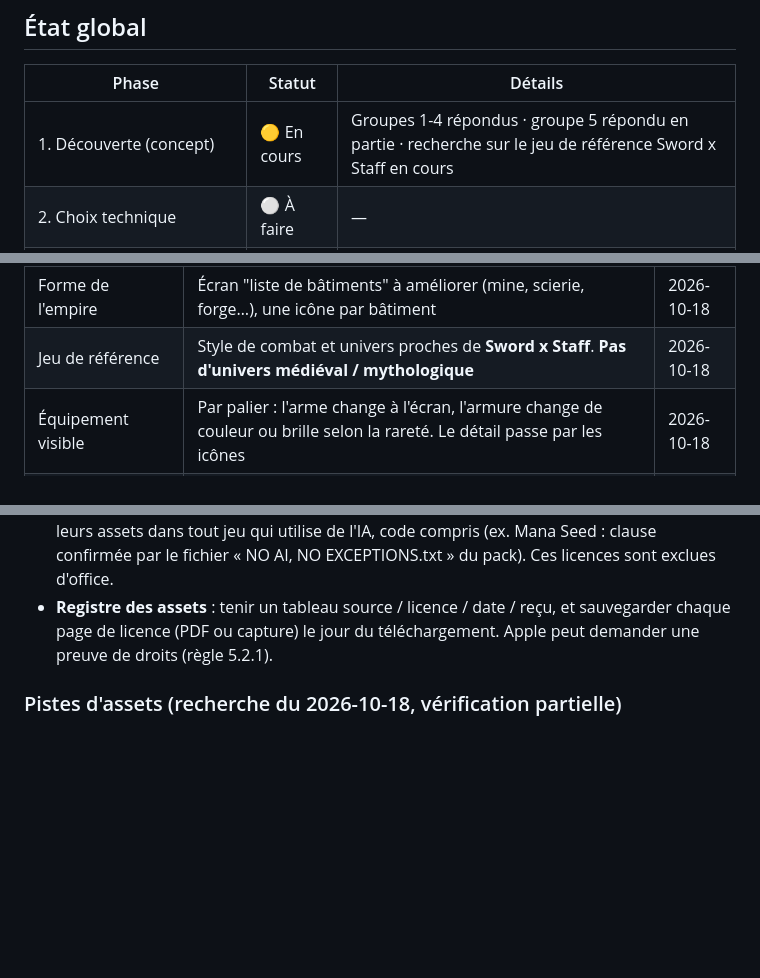
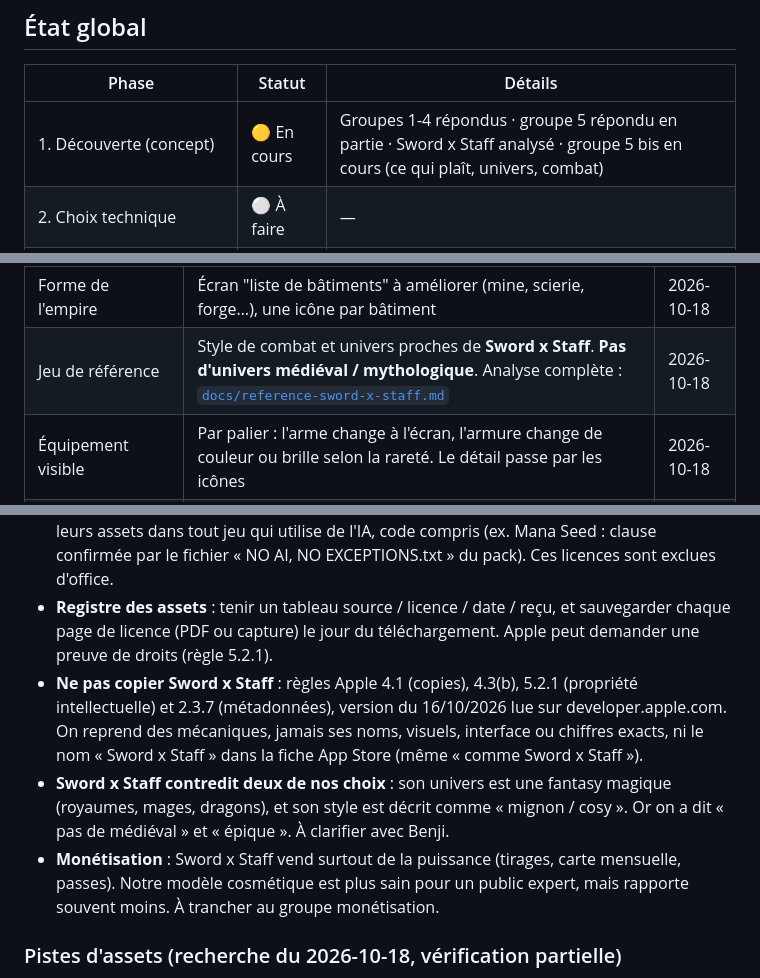
Before and after one commit to Benji698/CyberGarde, a Markdown page: IdleGame/PLAN.md, 3 parts joined by grey strips. Rendered like a GitHub page; blank space fills up the shorter version.

```diff
--- a/IdleGame/PLAN.md
+++ b/IdleGame/PLAN.md
@@ -12,7 +12,7 @@
 
 | Phase | Statut | Détails |
 |-------|--------|---------|
-| 1. Découverte (concept) | 🟡 En cours | Groupes 1-4 répondus · groupe 5 répondu en partie · recherche sur le jeu de référence Sword x Staff en cours |
+| 1. Découverte (concept) | 🟡 En cours | Groupes 1-4 répondus · groupe 5 répondu en partie · Sword x Staff analysé · groupe 5 bis en cours (ce qui plaît, univers, combat) |
 | 2. Choix technique | ⚪ À faire | — |
 | 3. Plan de projet (GDD + archi + roadmap) | ⚪ À faire | — |
 | 4. Développement | ⚪ À faire | — |
@@ -52,7 +52,7 @@ Objectif : construire le concept avant d'écrire une ligne de code.
 | Ce que l'Ascension réinitialise | Seulement l'empire et l'or. Le guerrier **garde** équipement, cosmétiques et talents. Le monde suivant, plus dur, rend l'ancien équipement obsolète petit à petit | 2026-10-18 |
 | Combat | Temps réel automatique, vue de côté. En jeu actif : compétences à recharge (coup puissant, bouclier…), indispensables contre les boss | 2026-10-18 |
 | Forme de l'empire | Écran "liste de bâtiments" à améliorer (mine, scierie, forge…), une icône par bâtiment | 2026-10-18 |
-| Jeu de référence | Style de combat et univers proches de **Sword x Staff**. **Pas d'univers médiéval / mythologique** | 2026-10-18 |
+| Jeu de référence | Style de combat et univers proches de **Sword x Staff**. **Pas d'univers médiéval / mythologique**. Analyse complète : [`docs/reference-sword-x-staff.md`](docs/reference-sword-x-staff.md) | 2026-10-18 |
 | Équipement visible | Par palier : l'arme change à l'écran, l'armure change de couleur ou brille selon la rareté. Le détail passe par les icônes | 2026-10-18 |
 | Audio (MVP) | Bruitages Kenney (CC0, sans crédit) + musique Kevin MacLeod (CC BY 4.0, crédit obligatoire). Licences à revérifier au téléchargement | 2026-10-18 |
 
@@ -76,6 +76,9 @@ Objectif : construire le concept avant d'écrire une ligne de code.
 - **Ascension légère** : comme le guerrier garde son équipement, le reset coûte peu. C'est plutôt un changement de chapitre. À calibrer en Phase 3 : le début du monde suivant doit défiler vite avec l'équipement actuel, puis ralentir pour pousser à forger et à farmer du butin.
 - **Licences anti-IA** : le code du jeu est écrit avec l'aide d'une IA. Certains artistes interdisent leurs assets dans tout jeu qui utilise de l'IA, code compris (ex. Mana Seed : clause confirmée par le fichier « NO AI, NO EXCEPTIONS.txt » du pack). Ces licences sont exclues d'office.
 - **Registre des assets** : tenir un tableau source / licence / date / reçu, et sauvegarder chaque page de licence (PDF ou capture) le jour du téléchargement. Apple peut demander une preuve de droits (règle 5.2.1).
+- **Ne pas copier Sword x Staff** : règles Apple 4.1 (copies), 4.3(b), 5.2.1 (propriété intellectuelle) et 2.3.7 (métadonnées), version du 16/10/2026 lue sur developer.apple.com. On reprend des mécaniques, jamais ses noms, visuels, interface ou chiffres exacts, ni le nom « Sword x Staff » dans la fiche App Store (même « comme Sword x Staff »).
+- **Sword x Staff contredit deux de nos choix** : son univers est une fantasy magique (royaumes, mages, dragons), et son style est décrit comme « mignon / cosy ». Or on a dit « pas de médiéval » et « épique ». À clarifier avec Benji.
+- **Monétisation** : Sword x Staff vend surtout de la puissance (tirages, carte mensuelle, passes). Notre modèle cosmétique est plus sain pour un public expert, mais rapporte souvent moins. À trancher au groupe monétisation.
 
 ### Pistes d'assets (recherche du 2026-10-18, vérification partielle)
 
```
Also changed, not shown: other parts of IdleGame/PLAN.md (+2 -0 lines), IdleGame/docs/reference-sword-x-staff.md (added, +129 -0 lines).
